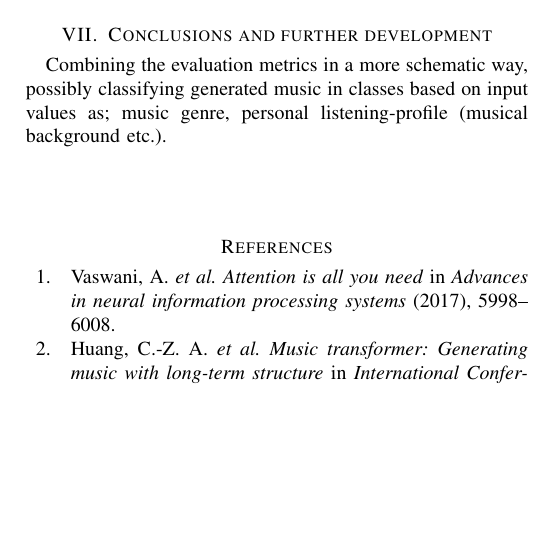
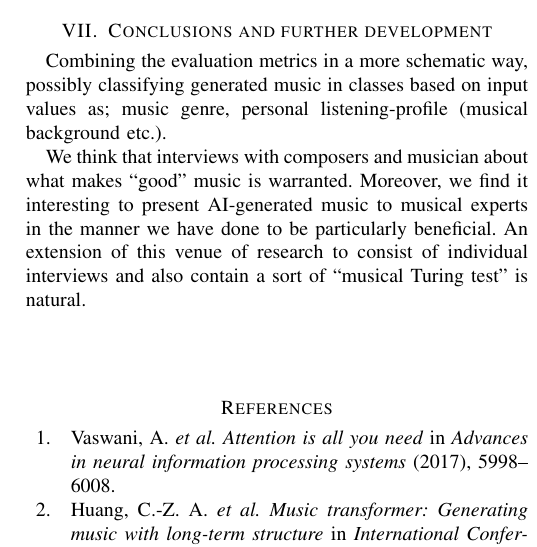
Before and after one commit to gregwinther/folk_transformer, a LaTeX paper (report/report.tex): part of one column of page 6 of 6, cut so that both start at the same text, the shorter picture padded with empty space. Compiled offline with pdfLaTeX.

Commit message:
Add suggestion to extend interviews practice

```diff
--- a/report/report.tex
+++ b/report/report.tex
@@ -595,6 +595,12 @@ metrics in a more schematic way, possibly classifying generated music in
 classes based on input values as; music genre, personal listening-profile
 (musical background etc.).
 
+We think that interviews with composers and musician about what makes ``good'' music
+is warranted. Moreover, we find it interesting to present AI-generated
+music to musical experts in the manner we have done to be particularly beneficial.
+An extension of this venue of research to consist of individual interviews
+and also contain a sort of ``musical Turing test'' is natural.
+
 \vspace{3em}
 
 \printbibliography
```
Also changed, not shown: report/report.pdf.
